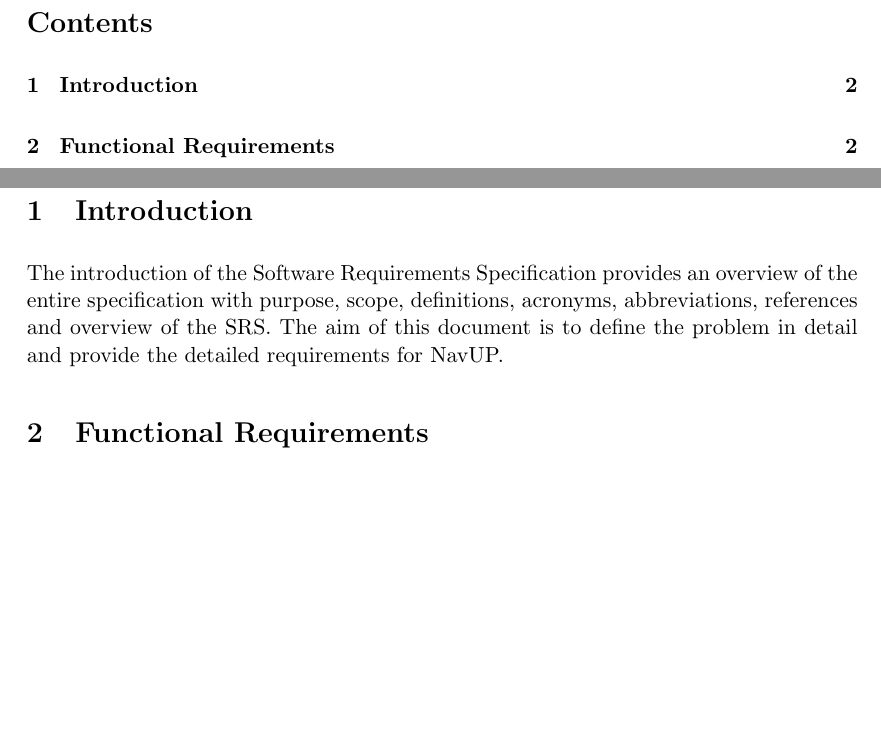
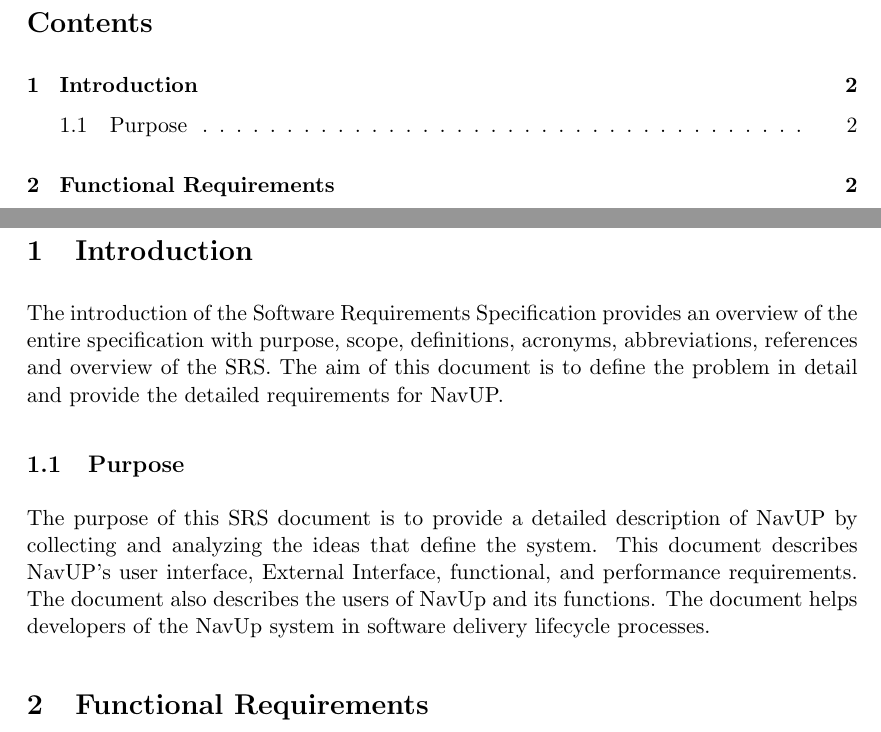
Before and after one commit to FredJEhlers/khaki, a LaTeX document (Documentation/Requirements.tex): two parts of pages 2 and 3 of 3, joined at a grey line, cut so that both start at the same text, the shorter picture padded with empty space. Compiled offline with pdfLaTeX.

Commit message:
Added subsection purpose

```diff
--- a/Documentation/Requirements.tex
+++ b/Documentation/Requirements.tex
@@ -31,6 +31,9 @@
 	\section{Introduction}
 	The introduction of the Software Requirements Specification provides an overview of the entire specification with purpose, scope, definitions, acronyms, abbreviations, references and overview of the SRS. The aim of this document is to define the problem in detail and provide the detailed requirements for NavUP.
 
+	\subsection{Purpose}
+	The purpose of this SRS document is to provide a detailed description of NavUP by collecting and analyzing the ideas that define the system. This document describes NavUP’s user interface, External Interface, functional, and performance requirements. The document also describes the users of NavUp and its functions. The document helps developers of the NavUp system in software delivery lifecycle processes.
+
 	\section{Functional Requirements}
 
 
```
